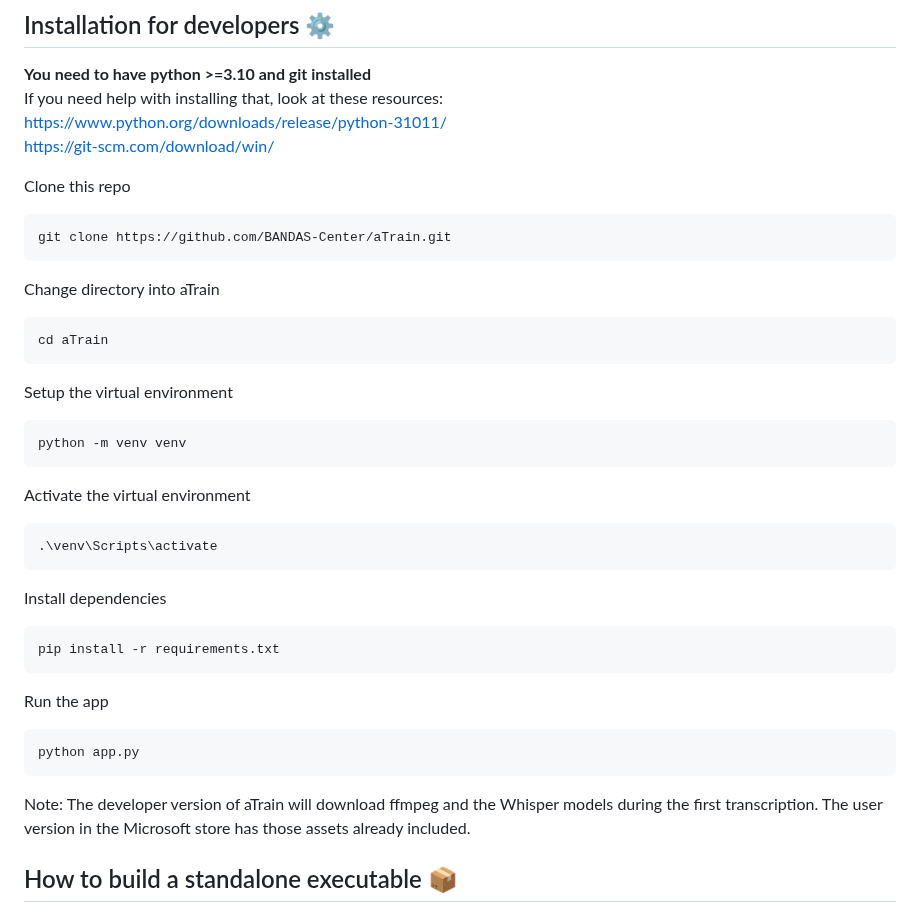
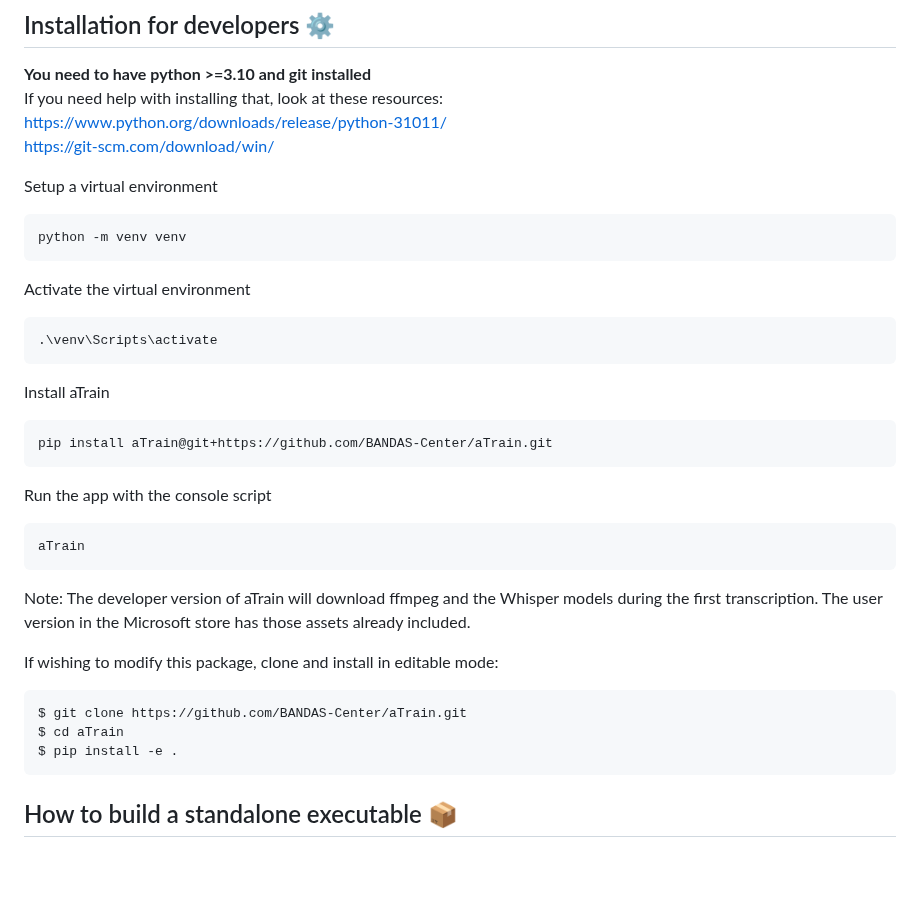
Before and after one commit to JuergenFleiss/aTrain, a Markdown page: README.md, the part around the change. Rendered like a GitHub page; blank space fills up the shorter version.

Commit message:
update install method

````diff
--- a/README.md
+++ b/README.md
@@ -65,15 +65,7 @@ If you need help with installing that, look at these resources:
 https://www.python.org/downloads/release/python-31011/
 https://git-scm.com/download/win/
 
-Clone this repo
-```
-git clone https://github.com/BANDAS-Center/aTrain.git
-```
-Change directory into aTrain
-```
-cd aTrain
-```
-Setup the virtual environment
+Setup a virtual environment
 ```
 python -m venv venv
 ```
@@ -81,15 +73,23 @@ Activate the virtual environment
 ```
 .\venv\Scripts\activate
 ```
-Install dependencies
+Install aTrain
 ```
-pip install -r requirements.txt
+pip install aTrain@git+https://github.com/BANDAS-Center/aTrain.git
 ```
-Run the app
+Run the app with the console script
 ```
-python app.py
+aTrain
 ```
 Note: The developer version of aTrain will download ffmpeg and the Whisper models during the first transcription. The user version in the Microsoft store has those assets already included.
+
+If wishing to modify this package, clone and install in editable mode:
+
+```
+$ git clone https://github.com/BANDAS-Center/aTrain.git
+$ cd aTrain
+$ pip install -e .
+```
 
 ## How to build a standalone executable 📦
 We use pyinstaller to freeze the code of aTrain and create a standalone executable.
````
